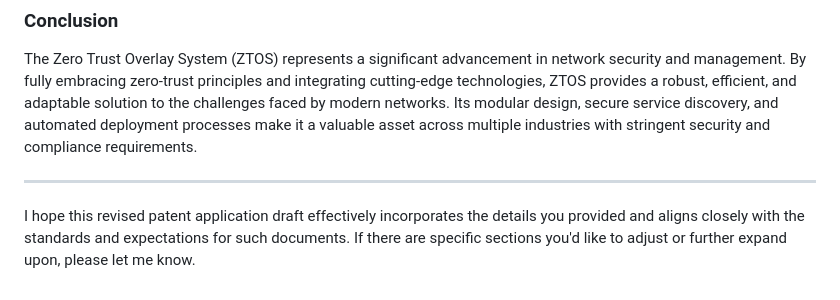
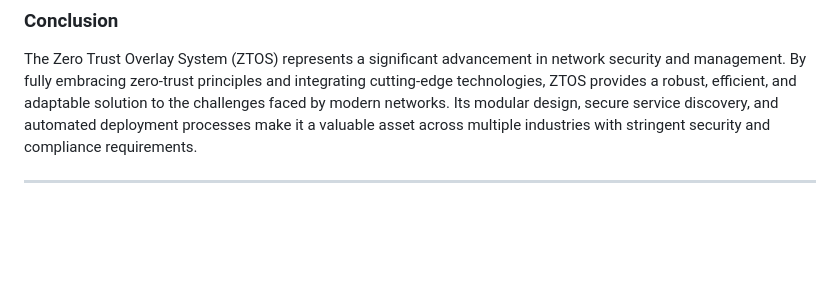
Before and after one commit to c3aero/ztos, a Markdown page: docs/patent-app.md, the part around the change. Drawn GitHub-style; blank space fills up the shorter version.

Commit message:
Updated Patent Docs

```diff
--- a/docs/patent-app.md
+++ b/docs/patent-app.md
@@ -173,5 +173,3 @@ The invention provides a Zero Trust Overlay System (ZTOS) designed for secure, s
 The Zero Trust Overlay System (ZTOS) represents a significant advancement in network security and management. By fully embracing zero-trust principles and integrating cutting-edge technologies, ZTOS provides a robust, efficient, and adaptable solution to the challenges faced by modern networks. Its modular design, secure service discovery, and automated deployment processes make it a valuable asset across multiple industries with stringent security and compliance requirements.
 
 ---
-
-I hope this revised patent application draft effectively incorporates the details you provided and aligns closely with the standards and expectations for such documents. If there are specific sections you'd like to adjust or further expand upon, please let me know.
```
